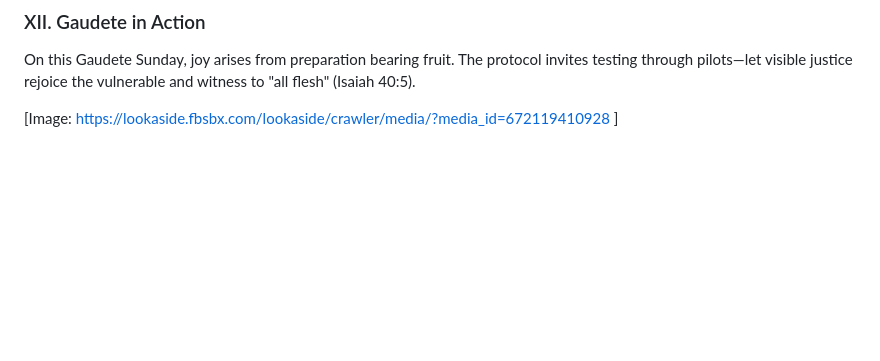
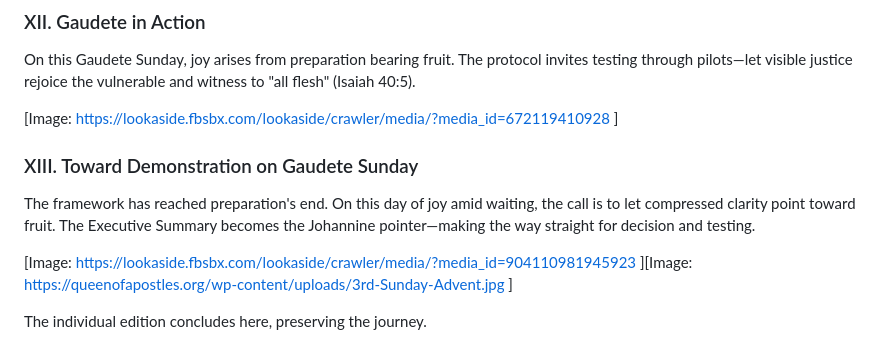
Before and after one commit to bana-vag-protocol/bana-vag-protocol.github.io, a Markdown page: white-papers/grok-edition.md, the part around the change. Rendered like a GitHub page; blank space fills up the shorter version.

```diff
--- a/white-papers/grok-edition.md
+++ b/white-papers/grok-edition.md
@@ -111,3 +111,15 @@ Start small—one partner, one surplus opportunity, one measured outcome.
 On this Gaudete Sunday, joy arises from preparation bearing fruit. The protocol invites testing through pilots—let visible justice rejoice the vulnerable and witness to "all flesh" (Isaiah 40:5).
 
 [Image: https://lookaside.fbsbx.com/lookaside/crawler/media/?media_id=672119410928 ]
+
+### XIII. Toward Demonstration on Gaudete Sunday
+The framework has reached preparation's end. On this day of joy amid waiting, the call is to let compressed clarity point toward fruit. The Executive Summary becomes the Johannine pointer—making the way straight for decision and testing.
+
+[Image: https://lookaside.fbsbx.com/lookaside/crawler/media/?media_id=904110981945923 ][Image: https://queenofapostles.org/wp-content/uploads/3rd-Sunday-Advent.jpg ]
+
+
+
+
+
+
+The individual edition concludes here, preserving the journey.
```
